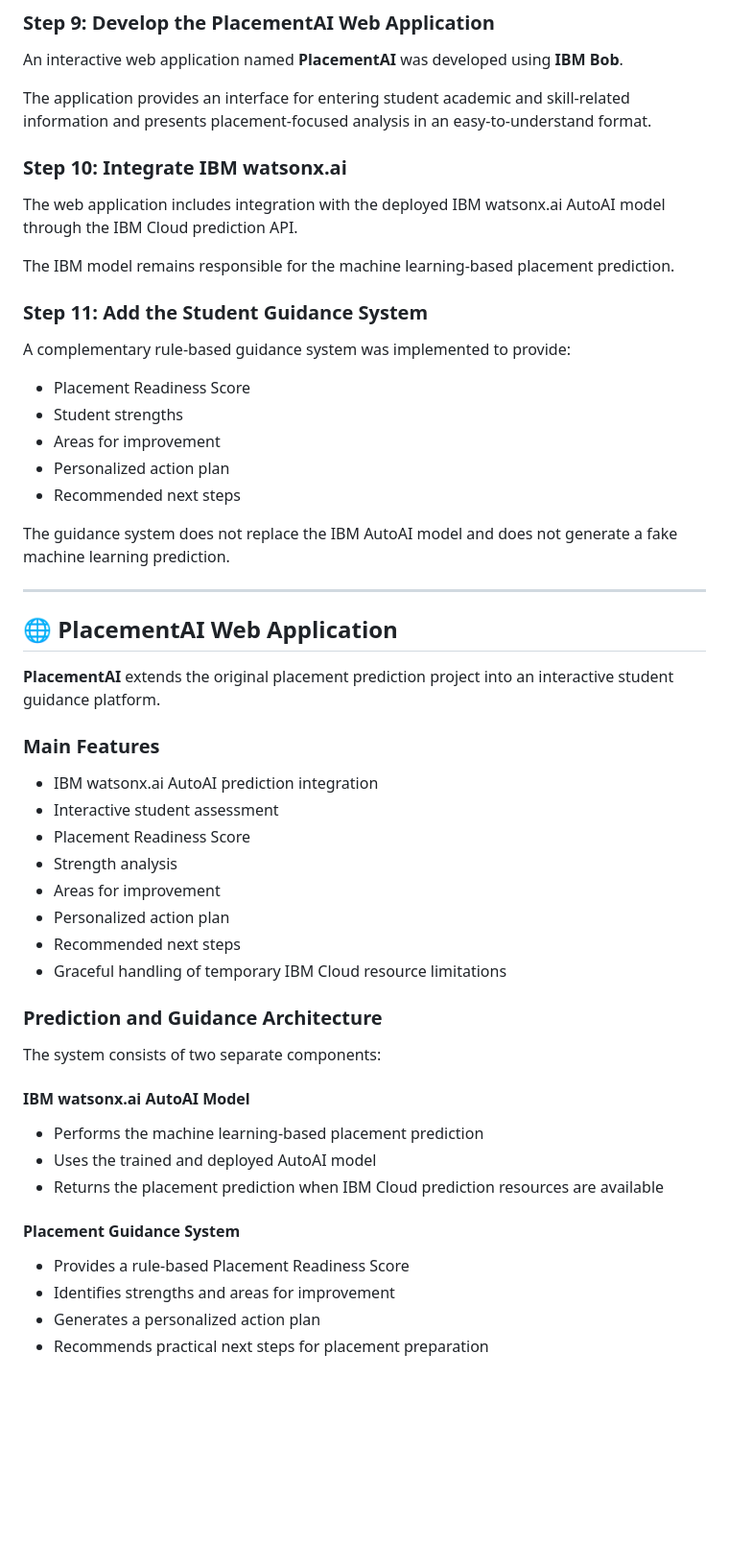
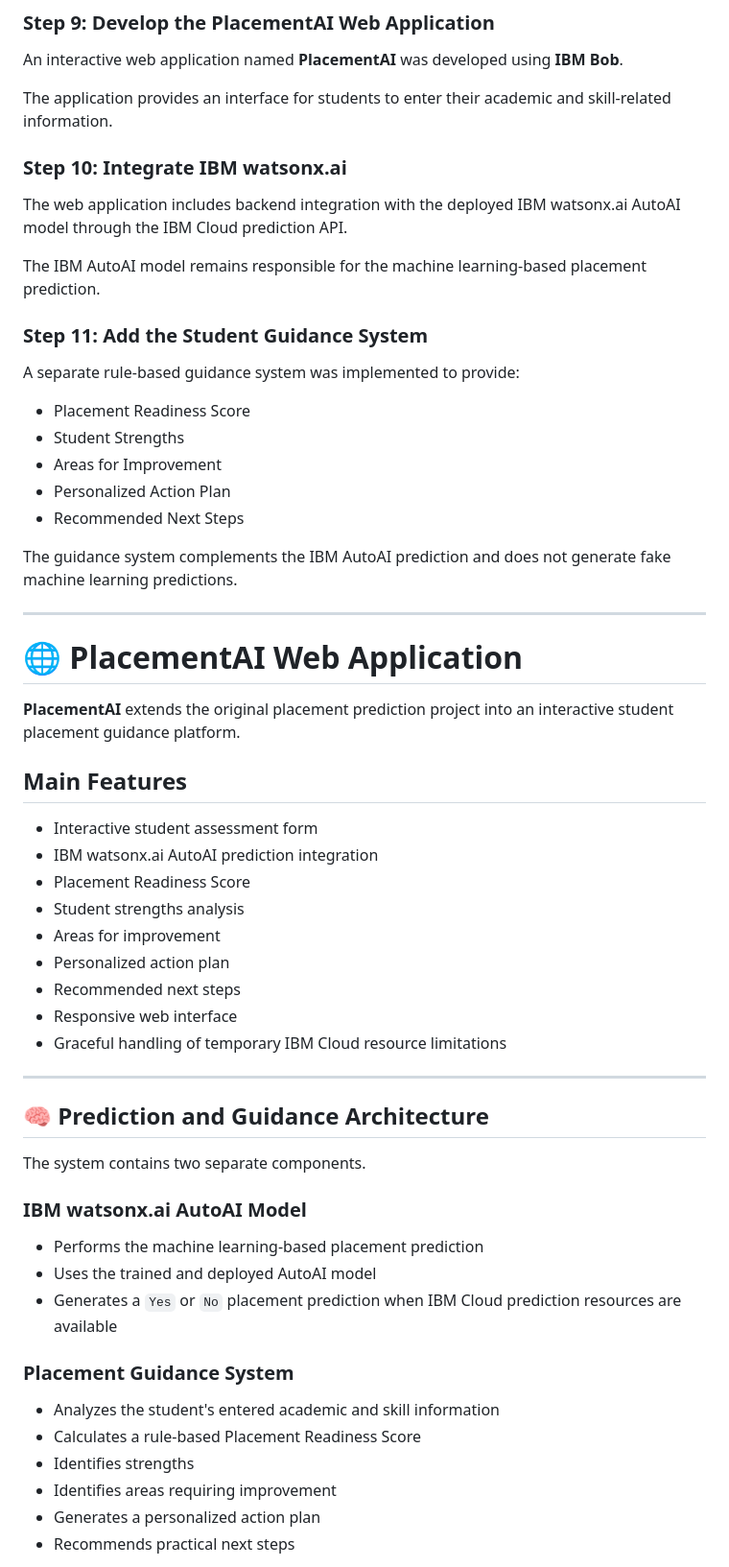
Before and after one commit to Kartik-Bangar/AI-Based-Student-Performance-Placement-Prediction, a Markdown page: README.md, the part around one of its changes. Shown at 96% size. Drawn GitHub-style; blank space fills up the shorter version.

```diff
--- a/README.md
+++ b/README.md
@@ -276,57 +339,62 @@ The deployed model was tested using student input data and successfully returned
 
 An interactive web application named **PlacementAI** was developed using **IBM Bob**.
 
-The application provides an interface for entering student academic and skill-related information and presents placement-focused analysis in an easy-to-understand format.
+The application provides an interface for students to enter their academic and skill-related information.
 
 ### Step 10: Integrate IBM watsonx.ai
 
-The web application includes integration with the deployed IBM watsonx.ai AutoAI model through the IBM Cloud prediction API.
+The web application includes backend integration with the deployed IBM watsonx.ai AutoAI model through the IBM Cloud prediction API.
 
-The IBM model remains responsible for the machine learning-based placement prediction.
+The IBM AutoAI model remains responsible for the machine learning-based placement prediction.
 
 ### Step 11: Add the Student Guidance System
 
-A complementary rule-based guidance system was implemented to provide:
+A separate rule-based guidance system was implemented to provide:
 
 - Placement Readiness Score
-- Student strengths
+- Student Strengths
+- Areas for Improvement
+- Personalized Action Plan
+- Recommended Next Steps
+
+The guidance system complements the IBM AutoAI prediction and does not generate fake machine learning predictions.
+
+---
+
+# 🌐 PlacementAI Web Application
+
+**PlacementAI** extends the original placement prediction project into an interactive student placement guidance platform.
+
+## Main Features
+
+- Interactive student assessment form
+- IBM watsonx.ai AutoAI prediction integration
+- Placement Readiness Score
+- Student strengths analysis
 - Areas for improvement
 - Personalized action plan
 - Recommended next steps
-
-The guidance system does not replace the IBM AutoAI model and does not generate a fake machine learning prediction.
+- Responsive web interface
+- Graceful handling of temporary IBM Cloud resource limitations
 
 ---
 
-## 🌐 PlacementAI Web Application
+## 🧠 Prediction and Guidance Architecture
 
-**PlacementAI** extends the original placement prediction project into an interactive student guidance platform.
+The system contains two separate components.
 
-### Main Features
-
-- IBM watsonx.ai AutoAI prediction integration
-- Interactive student assessment
-- Placement Readiness Score
-- Strength analysis
-- Areas for improvement
-- Personalized action plan
-- Recommended next steps
-- Graceful handling of temporary IBM Cloud resource limitations
-
-### Prediction and Guidance Architecture
-
-The system consists of two separate components:
-
-#### IBM watsonx.ai AutoAI Model
+### IBM watsonx.ai AutoAI Model
 
 - Performs the machine learning-based placement prediction
 - Uses the trained and deployed AutoAI model
-- Returns the placement prediction when IBM Cloud prediction resources are available
+- Generates a `Yes` or `No` placement prediction when IBM Cloud prediction resources are available
 
-#### Placement Guidance System
+### Placement Guidance System
 
-- Provides a rule-based Placement Readiness Score
-- Identifies strengths and areas for improvement
+- Analyzes the student's entered academic and skill information
+- Calculates a rule-based Placement Readiness Score
+- Identifies strengths
+- Identifies areas requiring improvement
 - Generates a personalized action plan
-- Recommends practical next steps for placement preparation
+- Recommends practical next steps
 
```
Also changed, not shown: other parts of README.md (+248 -101 lines).
